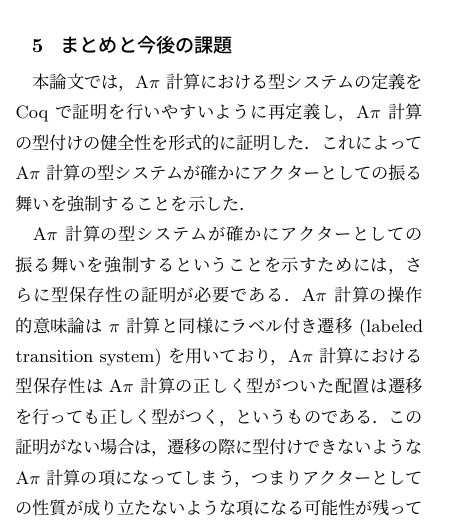
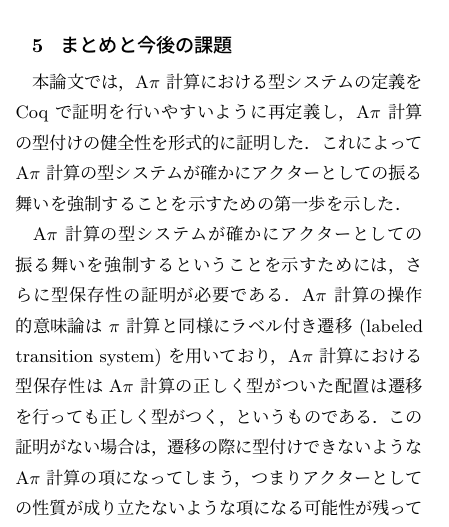
Before and after one commit to amutake/jssst2014-paper, a LaTeX document (sample.tex, which reads section5.tex): part of one column of page 8 of 9, cut so that both start at the same text. Compiled offline with pLaTeX and dvipdfmx; a LaTeX package or settings file that is missing is left out.

Commit message:
第一歩

```diff
--- a/section5.tex
+++ b/section5.tex
@@ -17,7 +17,8 @@
 
 \section{まとめと今後の課題}
 
-本論文では，\api における型システムの定義を Coq で証明を行いやすいように再定義し，\api の型付けの健全性を形式的に証明した．これによって \api の型システムが確かにアクターとしての振る舞いを強制することを示した．
+本論文では，\api における型システムの定義を Coq で証明を行いやすいように再定義し，\api の型付けの健全性を形式的に証明した．
+これによって \api の型システムが確かにアクターとしての振る舞いを強制することを示すための第一歩を示した．
 
 \api の型システムが確かにアクターとしての振る舞いを強制するということを示すためには，さらに型保存性の証明が必要である．
 \api の操作的意味論は $\pi$ 計算と同様にラベル付き遷移 (labeled transition system) を用いており，\api における型保存性は\api の正しく型がついた\conf は遷移を行っても正しく型がつく，というものである．
```
